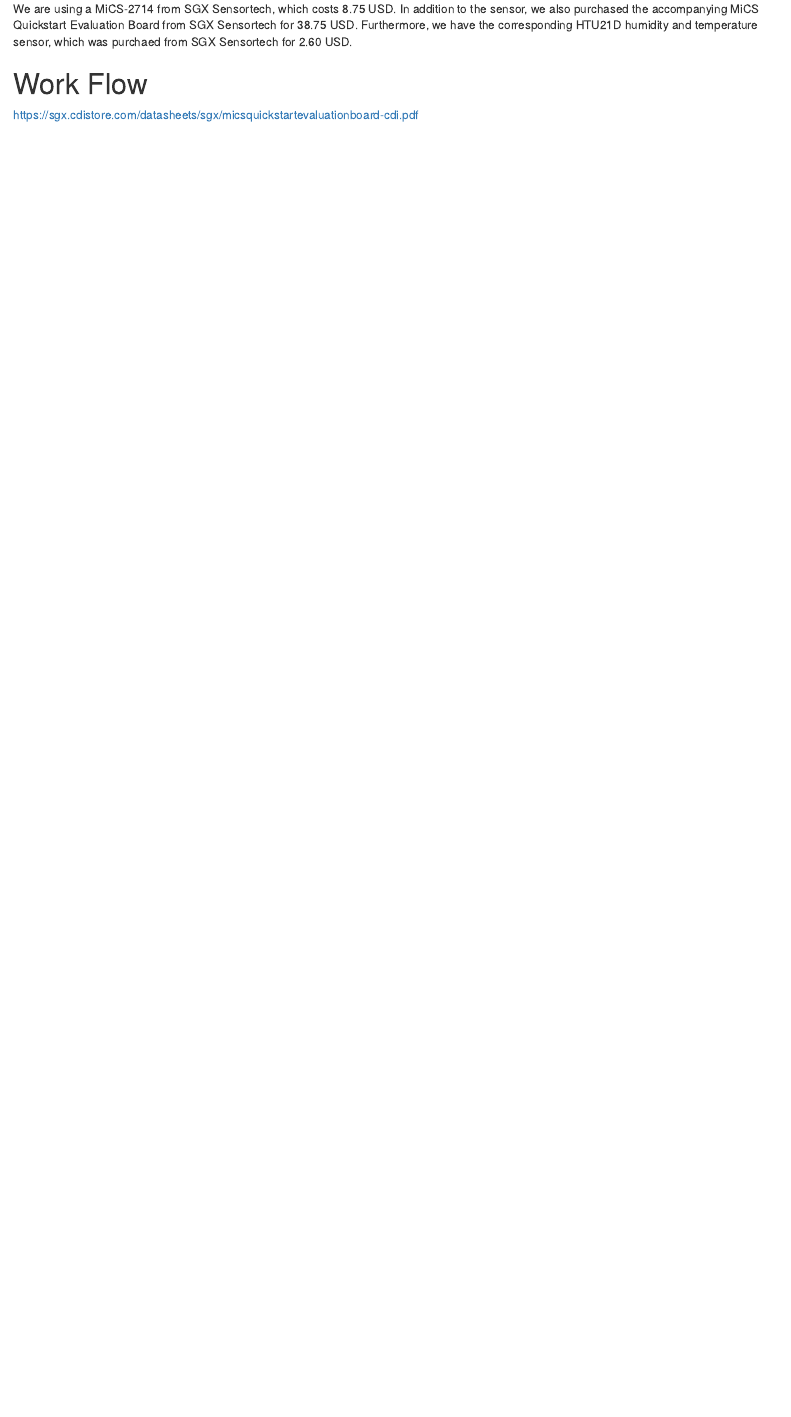
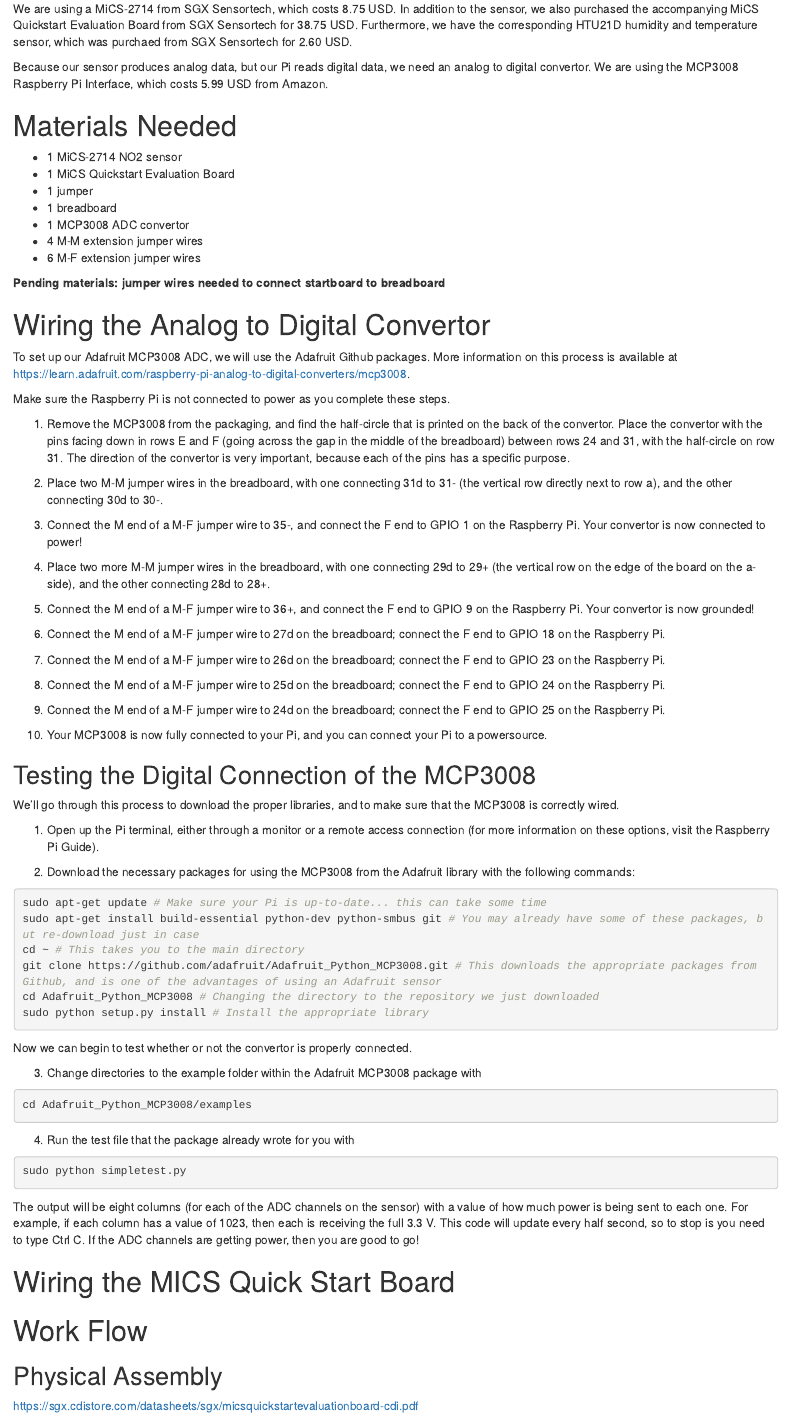
Before and after one commit to marclos/UAV, an R Markdown document (Hardware/Sensors/NO2_Sensor.Rmd): the page in a window 1100 px wide, from 190 px down. The pictures show the output file Hardware/Sensors/NO2_Sensor.html that the author committed with the source, opened offline.

Commit message:
MCP3008 connections

````diff
--- a/Hardware/Sensors/NO2_Sensor.Rmd
+++ b/Hardware/Sensors/NO2_Sensor.Rmd
@@ -13,7 +13,84 @@
 
 We are using a MiCS-2714 from SGX Sensortech, which costs 8.75 USD.  In addition to the sensor, we also purchased the accompanying MiCS Quickstart Evaluation Board from SGX Sensortech for 38.75 USD.  Furthermore, we have the corresponding HTU21D humidity and temperature sensor, which was purchaed from SGX Sensortech for 2.60 USD.
 
+Because our sensor produces analog data, but our Pi reads digital data, we need an analog to digital convertor.  We are using the MCP3008 Raspberry Pi Interface, which costs 5.99 USD from Amazon.
+
+# Materials Needed
+
+* 1 MiCS-2714 NO2 sensor
+* 1 MiCS Quickstart Evaluation Board
+* 1 jumper
+* 1 breadboard
+* 1 MCP3008 ADC convertor
+* 4 M-M extension jumper wires
+* 6 M-F extension jumper wires
+
+**Pending materials: jumper wires needed to connect startboard to breadboard**
+
+# Wiring the Analog to Digital Convertor
+
+To set up our Adafruit MCP3008 ADC, we will use the Adafruit Github packages.  More information on this process is available at https://learn.adafruit.com/raspberry-pi-analog-to-digital-converters/mcp3008.
+
+Make sure the Raspberry Pi is not connected to power as you complete these steps.
+
+1.  Remove the MCP3008 from the packaging, and find the half-circle that is printed on the back of the convertor.  Place the convertor with the pins facing down in rows E and F (going across the gap in the middle of the breadboard) between rows 24 and 31, with the half-circle on row 31.  The direction of the convertor is very important, because each of the pins has a specific purpose.
+
+2.  Place two M-M jumper wires in the breadboard, with one connecting 31d to 31- (the vertical row directly next to row a), and the other connecting 30d to 30-.
+
+3.  Connect the M end of a M-F jumper wire to 35-, and connect the F end to GPIO 1 on the Raspberry Pi.  Your convertor is now connected to power!
+
+4.  Place two more M-M jumper wires in the breadboard, with one connecting 29d to 29+ (the vertical row on the edge of the board on the a-side), and the other connecting 28d to 28+.
+
+5.  Connect the M end of a M-F jumper wire to 36+, and connect the F end to GPIO 9 on the Raspberry Pi.  Your convertor is now grounded!
+
+6.  Connect the M end of a M-F jumper wire to 27d on the breadboard; connect the F end to GPIO 18 on the Raspberry Pi.
+
+7.  Connect the M end of a M-F jumper wire to 26d on the breadboard; connect the F end to GPIO 23 on the Raspberry Pi.
+
+8.  Connect the M end of a M-F jumper wire to 25d on the breadboard; connect the F end to GPIO 24 on the Raspberry Pi.
+
+9.  Connect the M end of a M-F jumper wire to 24d on the breadboard; connect the F end to GPIO 25 on the Raspberry Pi.
+
+10.  Your MCP3008 is now fully connected to your Pi, and you can connect your Pi to a powersource.
+
+## Testing the Digital Connection of the MCP3008
+
+We'll go through this process to download the proper libraries, and to make sure that the MCP3008 is correctly wired.
+
+1.  Open up the Pi terminal, either through a monitor or a remote access connection (for more information on these options, visit the Raspberry Pi Guide).
+
+2.  Download the necessary packages for using the MCP3008 from the Adafruit library with the following commands:
+
+```{python, eval=FALSE, python.reticulate=FALSE}
+sudo apt-get update # Make sure your Pi is up-to-date... this can take some time
+sudo apt-get install build-essential python-dev python-smbus git # You may already have some of these packages, but re-download just in case
+cd ~ # This takes you to the main directory
+git clone https://github.com/adafruit/Adafruit_Python_MCP3008.git # This downloads the appropriate packages from Github, and is one of the advantages of using an Adafruit sensor
+cd Adafruit_Python_MCP3008 # Changing the directory to the repository we just downloaded
+sudo python setup.py install # Install the appropriate library
+```
+
+Now we can begin to test whether or not the convertor is properly connected.
+
+3.  Change directories to the example folder within the Adafruit MCP3008 package with
+
+```{python, eval=FALSE, python.reticulate=FALSE}
+cd Adafruit_Python_MCP3008/examples
+```
+
+4.  Run the test file that the package already wrote for you with
+
+```{python, eval=FALSE, python.reticulate=FALSE}
+sudo python simpletest.py
+```
+
+The output will be eight columns (for each of the ADC channels on the sensor) with a value of how much power is being sent to each one.  For example, if each column has a value of 1023, then each is receiving the full 3.3 V.  This code will update every half second, so to stop is you need to type Ctrl C.  If the ADC channels are getting power, then you are good to go!
+
+# Wiring the MICS Quick Start Board
+
 # Work Flow
+
+## Physical Assembly
 
 https://sgx.cdistore.com/datasheets/sgx/micsquickstartevaluationboard-cdi.pdf
 
````
Also changed, not shown: Hardware/Sensors/NO2_Sensor.html, Hardware/Sensors/NO2_Sensor.Rmd (65 more changed lines).
